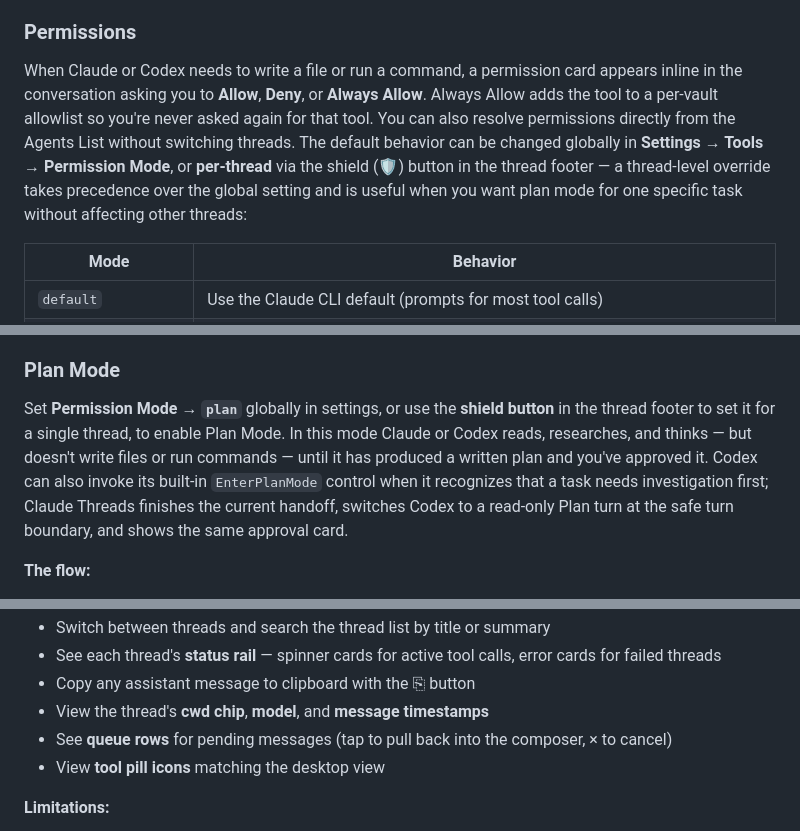
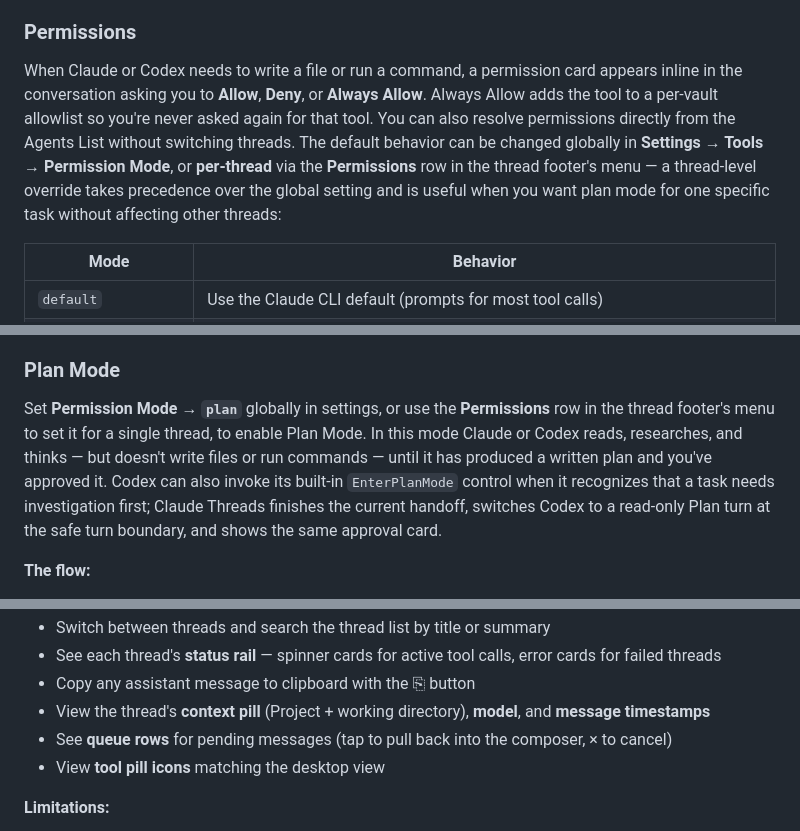
Before and after one commit to rbcodelabs/obsidian-claude-threads, a Markdown page: README.md, 3 parts joined by grey strips. Drawn GitHub-style.

```diff
--- a/README.md
+++ b/README.md
@@ -366,7 +368,7 @@ Hold the configured push-to-talk key (default: none — set it in Settings → P
 
 ### Permissions
 
-When Claude or Codex needs to write a file or run a command, a permission card appears inline in the conversation asking you to **Allow**, **Deny**, or **Always Allow**. Always Allow adds the tool to a per-vault allowlist so you're never asked again for that tool. You can also resolve permissions directly from the Agents List without switching threads. The default behavior can be changed globally in **Settings → Tools → Permission Mode**, or **per-thread** via the shield (🛡) button in the thread footer — a thread-level override takes precedence over the global setting and is useful when you want plan mode for one specific task without affecting other threads:
+When Claude or Codex needs to write a file or run a command, a permission card appears inline in the conversation asking you to **Allow**, **Deny**, or **Always Allow**. Always Allow adds the tool to a per-vault allowlist so you're never asked again for that tool. You can also resolve permissions directly from the Agents List without switching threads. The default behavior can be changed globally in **Settings → Tools → Permission Mode**, or **per-thread** via the **Permissions** row in the thread footer's menu — a thread-level override takes precedence over the global setting and is useful when you want plan mode for one specific task without affecting other threads:
 
 | Mode | Behavior |
 |---|---|
@@ -387,7 +389,7 @@ When Claude or Codex needs to write a file or run a command, a permission card a
 
 ### Plan Mode
 
-Set **Permission Mode → `plan`** globally in settings, or use the **shield button** in the thread footer to set it for a single thread, to enable Plan Mode. In this mode Claude or Codex reads, researches, and thinks — but doesn't write files or run commands — until it has produced a written plan and you've approved it. Codex can also invoke its built-in `EnterPlanMode` control when it recognizes that a task needs investigation first; Claude Threads finishes the current handoff, switches Codex to a read-only Plan turn at the safe turn boundary, and shows the same approval card.
+Set **Permission Mode → `plan`** globally in settings, or use the **Permissions** row in the thread footer's menu to set it for a single thread, to enable Plan Mode. In this mode Claude or Codex reads, researches, and thinks — but doesn't write files or run commands — until it has produced a written plan and you've approved it. Codex can also invoke its built-in `EnterPlanMode` control when it recognizes that a task needs investigation first; Claude Threads finishes the current handoff, switches Codex to a read-only Plan turn at the safe turn boundary, and shows the same approval card.
 
 **The flow:**
 
@@ -465,7 +467,7 @@ Opening this URL on any device with Obsidian Mobile + Claude Threads installed w
 - Switch between threads and search the thread list by title or summary
 - See each thread's **status rail** — spinner cards for active tool calls, error cards for failed threads
 - Copy any assistant message to clipboard with the ⎘ button
-- View the thread's **cwd chip**, **model**, and **message timestamps**
+- View the thread's **context pill** (Project + working directory), **model**, and **message timestamps**
 - See **queue rows** for pending messages (tap to pull back into the composer, × to cancel)
 - View **tool pill icons** matching the desktop view
 
```
Also changed, not shown: other parts of README.md (+6 -4 lines).
